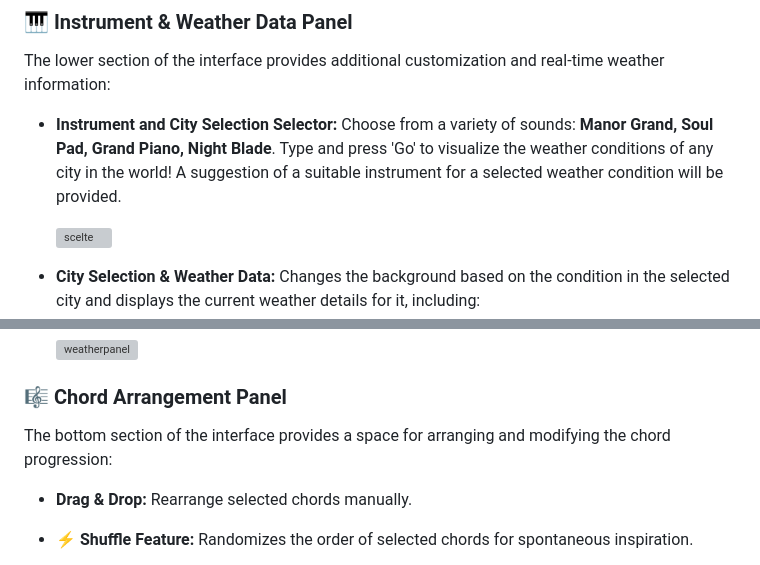
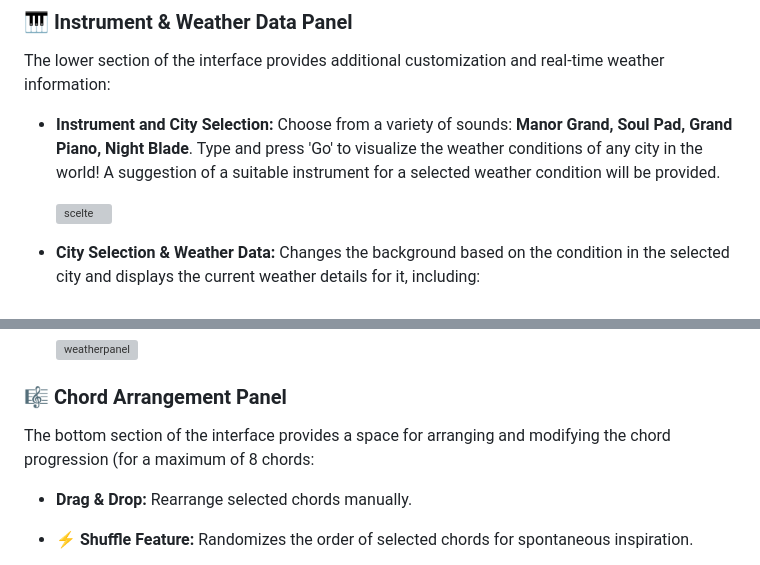
Before and after one commit to eleonorsrr/MeteotrAPP, a Markdown page: README.md, 2 parts joined by grey strips. GitHub-like rendering; grey boxes are pictures that could not be loaded.

```diff
--- a/README.md
+++ b/README.md
@@ -53,7 +53,7 @@ The central panel provides manual control over the weather-based sound selection
 
 ### 🎹 Instrument & Weather Data Panel
 The lower section of the interface provides additional customization and real-time weather information:
-- **Instrument and City Selection Selector:** Choose from a variety of sounds: **Manor Grand, Soul Pad, Grand Piano, Night Blade**. Type and press 'Go' to visualize the weather conditions of any city in the world! A suggestion of a suitable instrument for a selected weather condition will be provided.
+- **Instrument and City Selection:** Choose from a variety of sounds: **Manor Grand, Soul Pad, Grand Piano, Night Blade**. Type and press 'Go' to visualize the weather conditions of any city in the world! A suggestion of a suitable instrument for a selected weather condition will be provided.
 
   <img width="500" alt="scelte" src="https://github.com/user-attachments/assets/90cfea88-fcb8-4f78-8b53-9b2c7b973a0f" />
 
@@ -69,7 +69,7 @@ The lower section of the interface provides additional customization and real-ti
 
 
 ### 🎼 Chord Arrangement Panel
-The bottom section of the interface provides a space for arranging and modifying the chord progression:
+The bottom section of the interface provides a space for arranging and modifying the chord progression (for a maximum of 8 chords:
 
 - **Drag & Drop:** Rearrange selected chords manually.
 - ⚡ **Shuffle Feature:** Randomizes the order of selected chords for spontaneous inspiration.
```
Also changed, not shown: other parts of README.md (+1 -1 lines).
